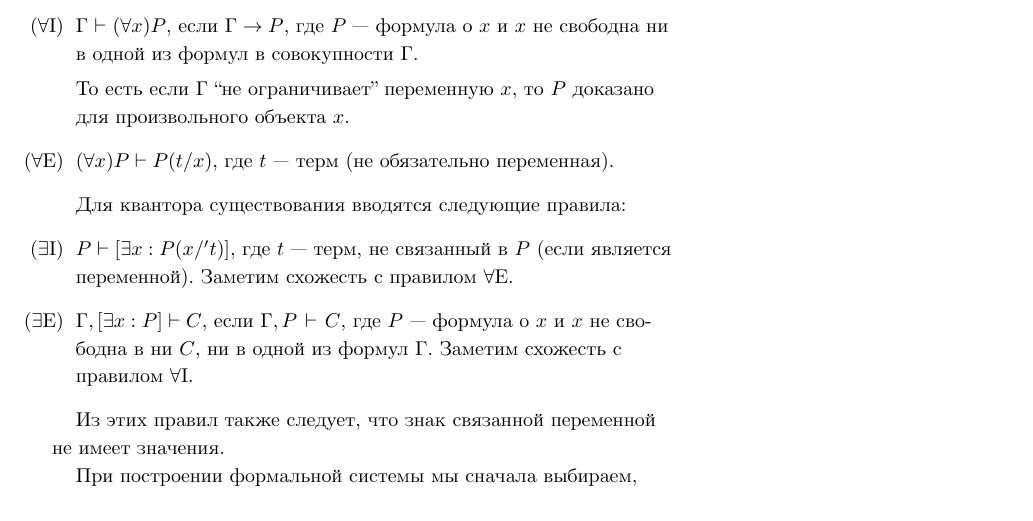
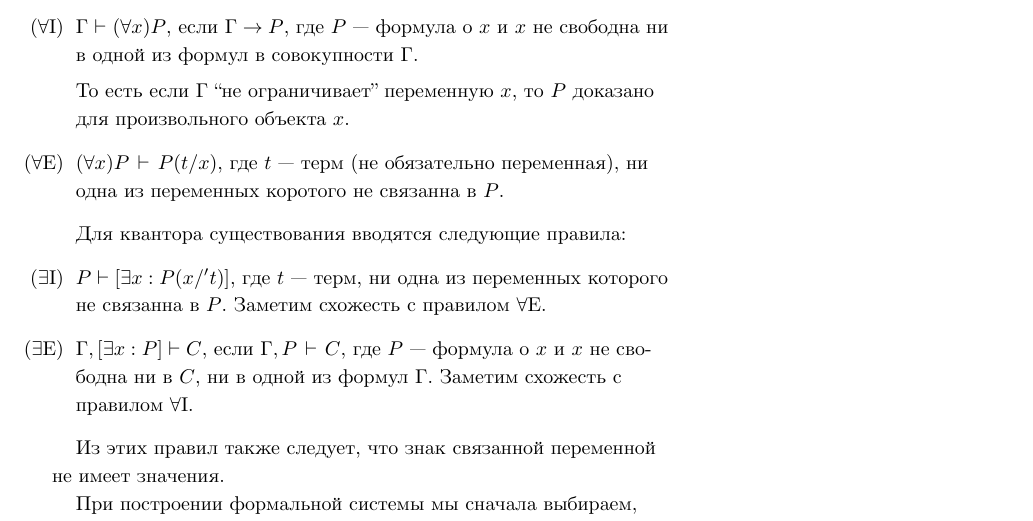
Before and after one commit to maksimil/formal-logic, a LaTeX document (book.tex, which reads chapters/chapter_2.tex): part of page 12 of 20, cut so that both start at the same text. Compiled offline with XeLaTeX; a missing font is replaced by an installed copy or a similar font.

Commit message:
microscopic changes

```diff
--- a/chapters/chapter_2.tex
+++ b/chapters/chapter_2.tex
@@ -227,17 +227,17 @@ $\lambda$I\footnote{I --- Introduction, введение} --- {\it правил
 	то $P$ доказано для произвольного объекта $x$.
 
 	\item[(\Aee{})]{}$(\forall x)P\vdash P(t/x)$, где $t$ --- терм
-	(не обязательно переменная).
+	(не обязательно переменная), ни одна из переменных коротого не связанна в $P$.
 \end{enumerate}
 
 Для квантора существования вводятся следующие правила:
 \begin{enumerate}
 	\item[(\Eii{})]${P\vdash [\exists x:P(x/'t)]}$, где $t$ --- терм,
-	не связанный в $P$ (если является переменной).
+	ни одна из переменных которого не связанна в $P$.
 	Заметим схожесть с правилом $\forall$E.
 
 	\item[(\Eee{})]${\Gamma, [\exists x:P]\vdash C}$, если $\Gamma, P\vdash C$,
-	где $P$ --- формула о $x$ и $x$ не свободна в ни $C$, ни в одной из формул $\Gamma$.
+	где $P$ --- формула о $x$ и $x$ не свободна ни в $C$, ни в одной из формул $\Gamma$.
 	Заметим схожесть с правилом $\forall$I.
 \end{enumerate}
 
```
